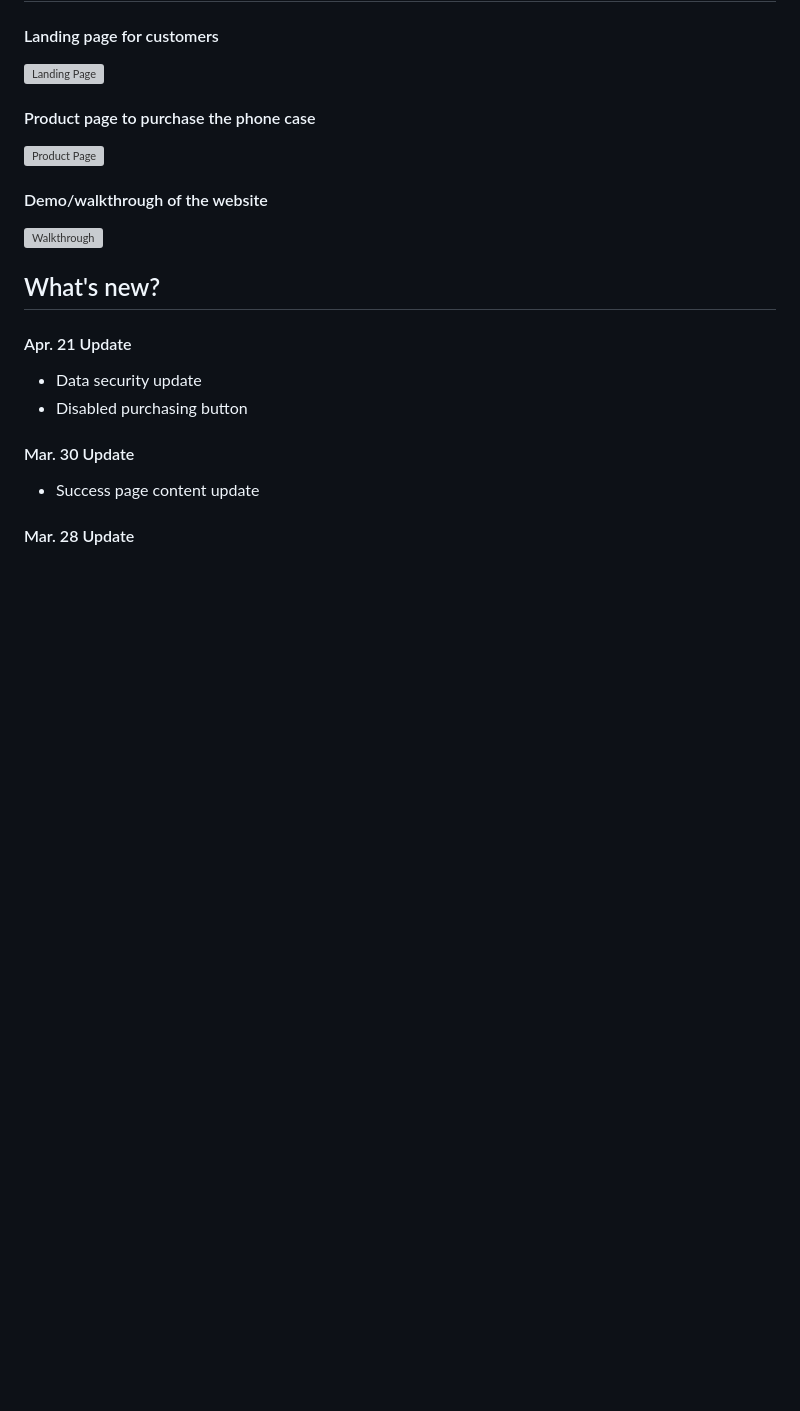
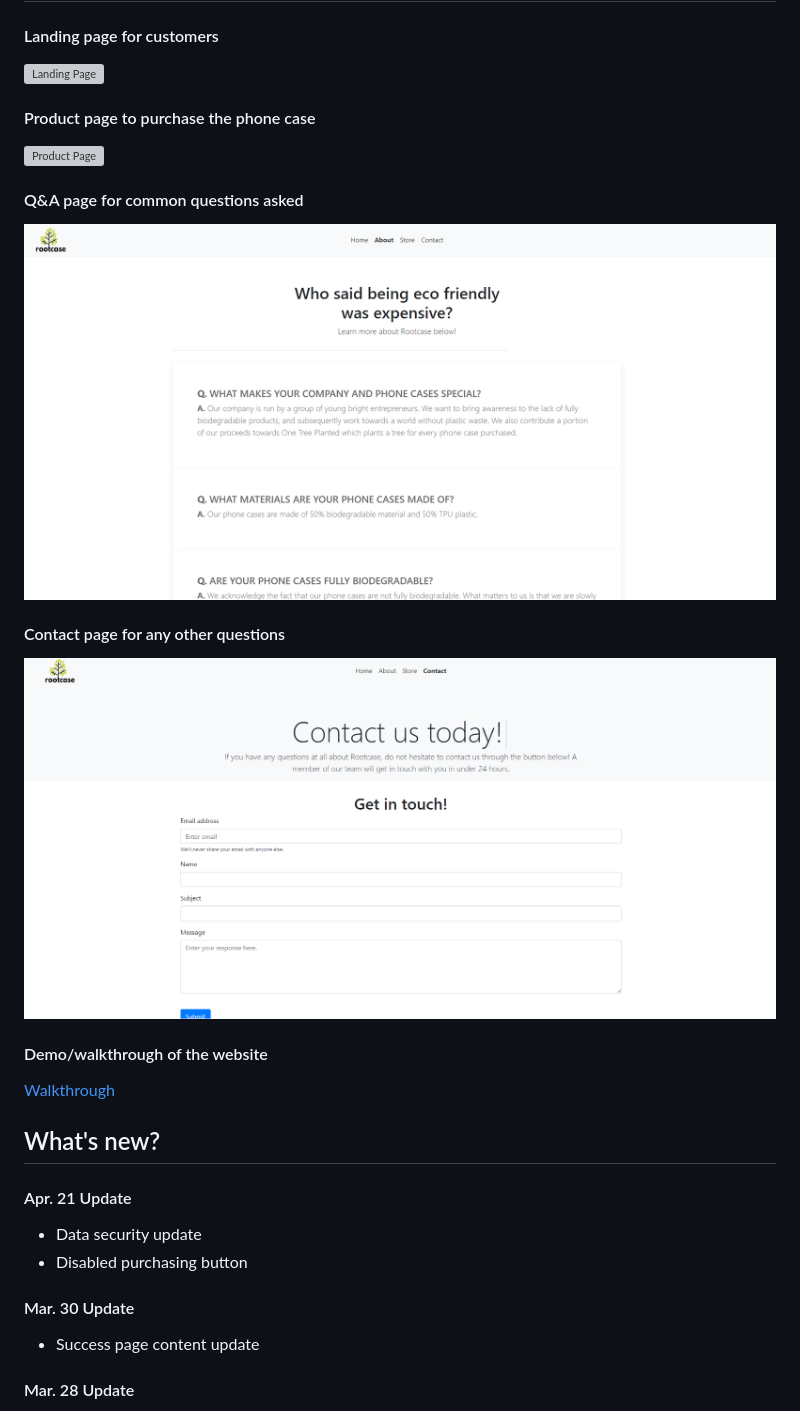
Before and after one commit to wlawt/rootcase, a Markdown page: README.md, the part around the change. Drawn GitHub-style; pictures changed too: public/img/readme_img/contact.png (added), public/img/readme_img/qna.png (added); blank space fills up the shorter version; grey boxes are pictures that could not be loaded.

Commit message:
wlawt/added_more_imgs

```diff
--- a/README.md
+++ b/README.md
@@ -30,8 +30,14 @@ npm start
 #### Product page to purchase the phone case
 ![Product Page](https://github.com/wlawt/rootcase/blob/master/public/img/readme_img/product.png)
 
+#### Q&A page for common questions asked
+![QNA Page](https://github.com/wlawt/rootcase/blob/master/public/img/readme_img/qna.png)
+
+#### Contact page for any other questions
+![Contact](https://github.com/wlawt/rootcase/blob/master/public/img/readme_img/contact.png)
+
 #### Demo/walkthrough of the website
-![Walkthrough](https://www.loom.com/share/b81b970bc0b749c0bd7e16cca11d9ddf)
+[Walkthrough](https://www.loom.com/share/b81b970bc0b749c0bd7e16cca11d9ddf)
 
 ## What's new?
 #### Apr. 21 Update
```
